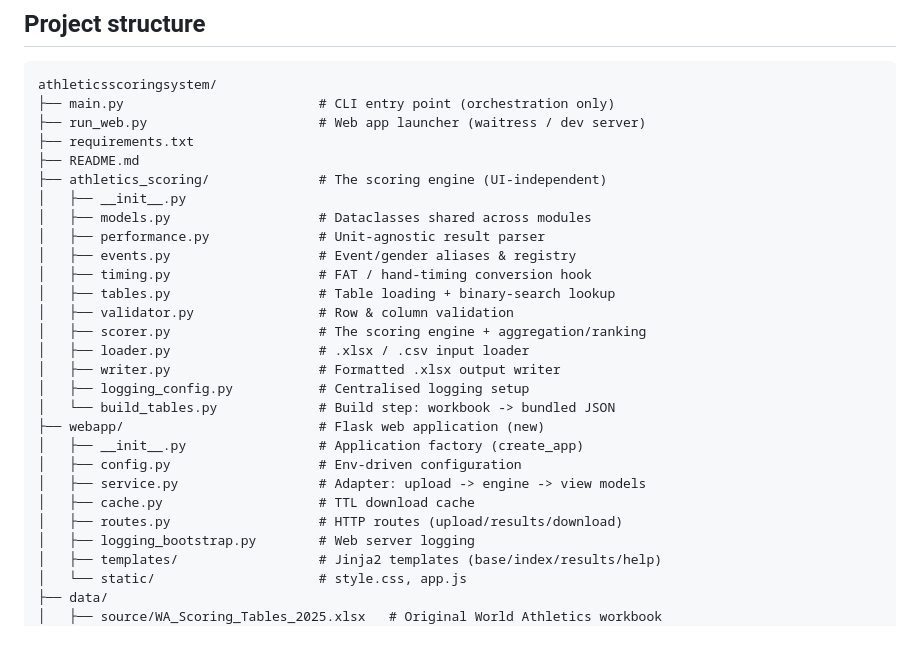
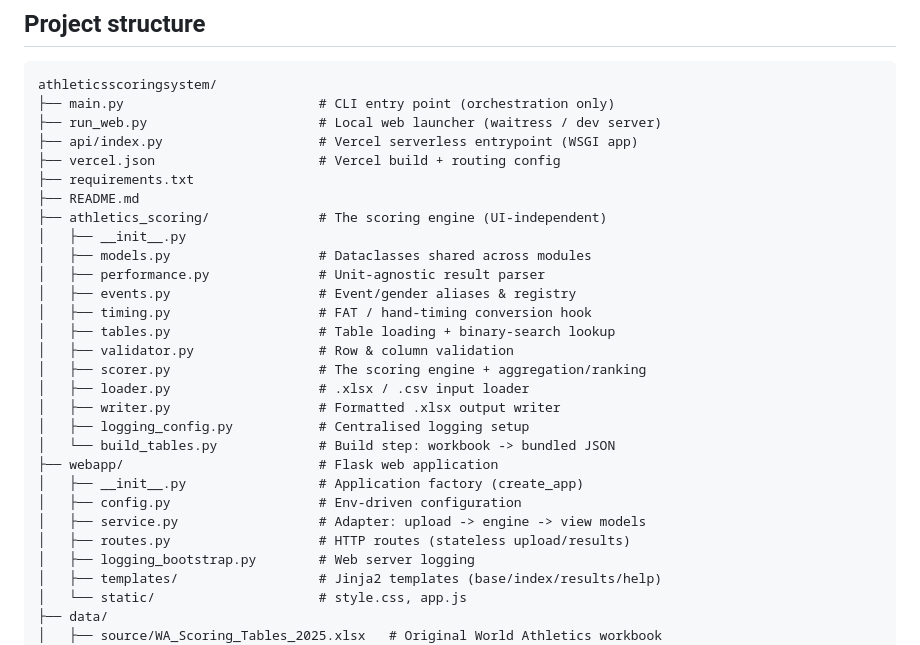
Before and after one commit to Dr-sOuL7/athleticsscoringsystem, a Markdown page: README.md, the part around one of its changes. Drawn GitHub-style.

````diff
--- a/README.md
+++ b/README.md
@@ -53,7 +53,9 @@ It ships with **two interfaces** over the same trusted scoring engine:
 ```
 athleticsscoringsystem/
 ├── main.py                         # CLI entry point (orchestration only)
-├── run_web.py                      # Web app launcher (waitress / dev server)
+├── run_web.py                      # Local web launcher (waitress / dev server)
+├── api/index.py                    # Vercel serverless entrypoint (WSGI app)
+├── vercel.json                     # Vercel build + routing config
 ├── requirements.txt
 ├── README.md
 ├── athletics_scoring/              # The scoring engine (UI-independent)
@@ -69,12 +71,11 @@ athleticsscoringsystem/
 │   ├── writer.py                   # Formatted .xlsx output writer
 │   ├── logging_config.py           # Centralised logging setup
 │   └── build_tables.py             # Build step: workbook -> bundled JSON
-├── webapp/                         # Flask web application (new)
+├── webapp/                         # Flask web application
 │   ├── __init__.py                 # Application factory (create_app)
 │   ├── config.py                   # Env-driven configuration
 │   ├── service.py                  # Adapter: upload -> engine -> view models
-│   ├── cache.py                    # TTL download cache
-│   ├── routes.py                   # HTTP routes (upload/results/download)
+│   ├── routes.py                   # HTTP routes (stateless upload/results)
 │   ├── logging_bootstrap.py        # Web server logging
 │   ├── templates/                  # Jinja2 templates (base/index/results/help)
 │   └── static/                     # style.css, app.js
````
Also changed, not shown: other parts of README.md (+36 -10 lines).
